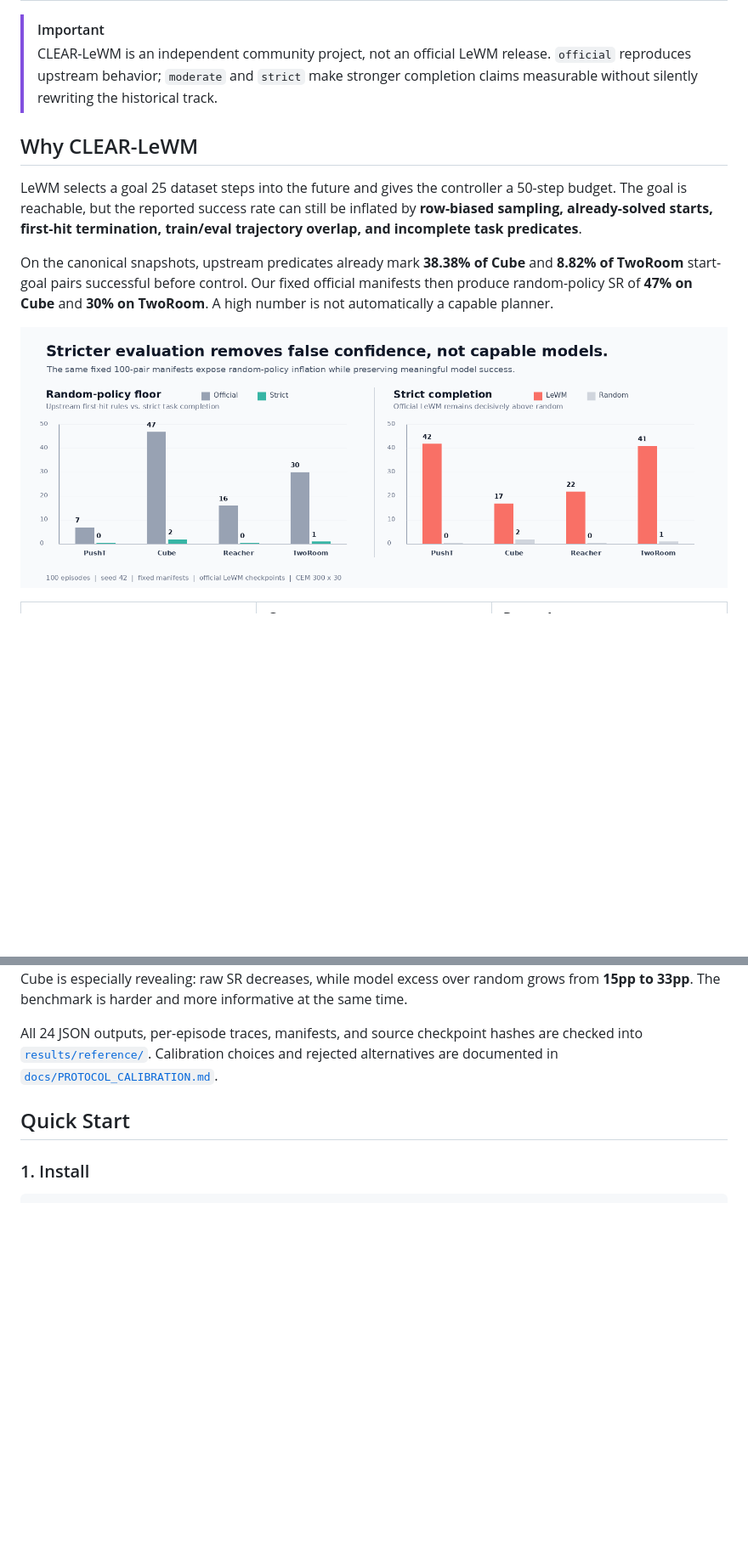
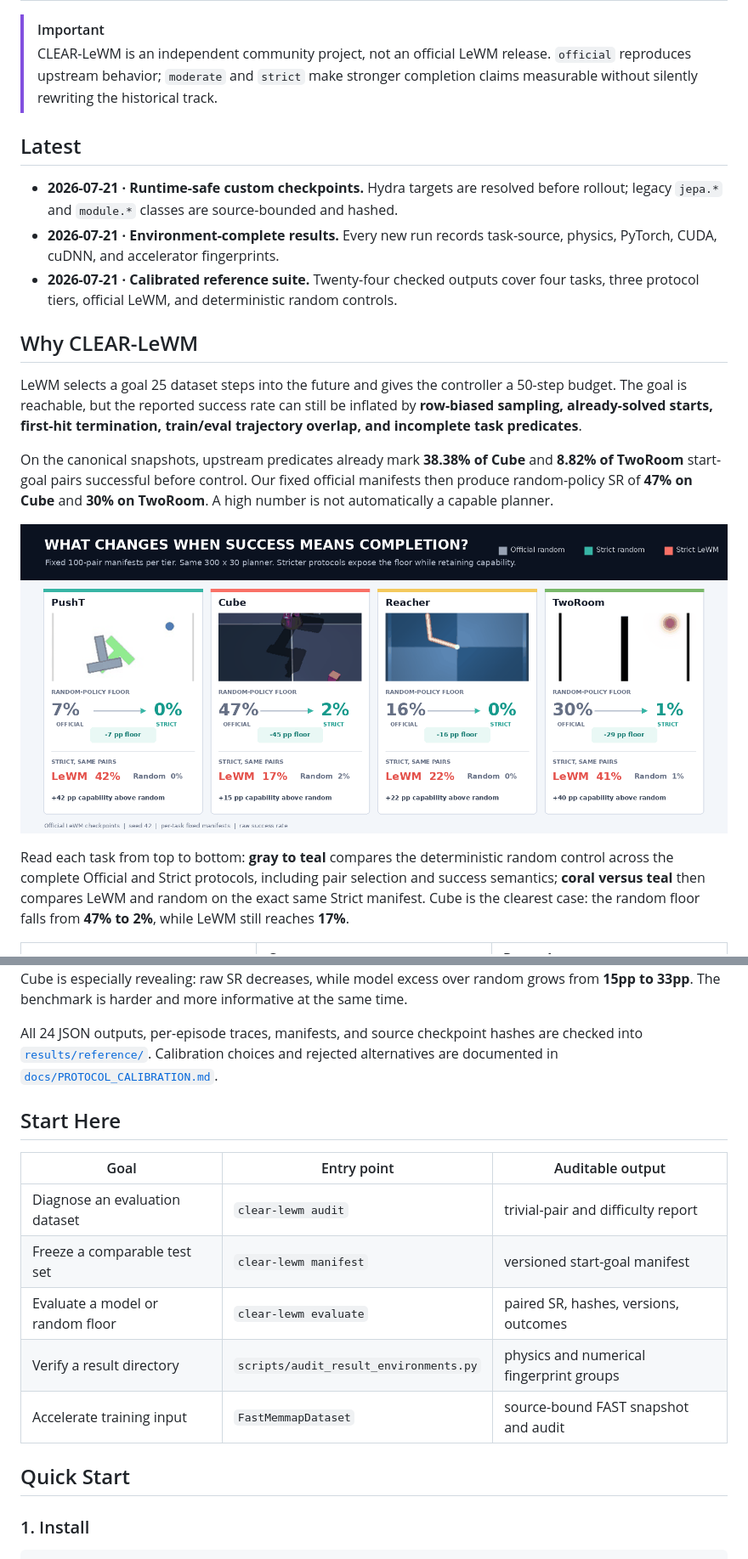
Before and after one commit to DavidSunok/CLEAR-LeWM, a Markdown page: README.md, 2 parts joined by grey strips. Shown: that part at 85% size. Rendered like a GitHub page; pictures changed too: assets/headline_results.png; blank space fills up the shorter version.

Commit message:
release: harden runtime provenance and refresh showcase

```diff
--- a/README.md
+++ b/README.md
@@ -46,6 +57,15 @@
 > `official` reproduces upstream behavior; `moderate` and `strict` make stronger
 > completion claims measurable without silently rewriting the historical track.
 
+## Latest
+
+- **2026-07-21 · Runtime-safe custom checkpoints.** Hydra targets are resolved before rollout;
+  legacy `jepa.*` and `module.*` classes are source-bounded and hashed.
+- **2026-07-21 · Environment-complete results.** Every new run records task-source, physics,
+  PyTorch, CUDA, cuDNN, and accelerator fingerprints.
+- **2026-07-21 · Calibrated reference suite.** Twenty-four checked outputs cover four tasks,
+  three protocol tiers, official LeWM, and deterministic random controls.
+
 ## Why CLEAR-LeWM
 
 LeWM selects a goal 25 dataset steps into the future and gives the controller a
@@ -61,6 +81,12 @@ on TwoRoom**. A high number is not automatically a capable planner.
 <p align="center">
   <img src="assets/headline_results.png" width="100%" alt="CLEAR-LeWM headline results: strict evaluation suppresses random baselines while preserving official LeWM success">
 </p>
+
+Read each task from top to bottom: **gray to teal** compares the deterministic
+random control across the complete Official and Strict protocols, including pair
+selection and success semantics; **coral versus teal** then compares LeWM and
+random on the exact same Strict manifest. Cube is the clearest case: the random
+floor falls from **47% to 2%**, while LeWM still reaches **17%**.
 
 <table>
   <tr>
@@ -91,6 +117,16 @@ All 24 JSON outputs, per-episode traces, manifests, and source checkpoint hashes
 are checked into [`results/reference/`](results/reference). Calibration choices
 and rejected alternatives are documented in
 [`docs/PROTOCOL_CALIBRATION.md`](docs/PROTOCOL_CALIBRATION.md).
+
+## Start Here
+
+| Goal | Entry point | Auditable output |
+|---|---|---|
+| Diagnose an evaluation dataset | `clear-lewm audit` | trivial-pair and difficulty report |
+| Freeze a comparable test set | `clear-lewm manifest` | versioned start-goal manifest |
+| Evaluate a model or random floor | `clear-lewm evaluate` | paired SR, hashes, versions, outcomes |
+| Verify a result directory | `scripts/audit_result_environments.py` | physics and numerical fingerprint groups |
+| Accelerate training input | `FastMemmapDataset` | source-bound FAST snapshot and audit |
 
 ## Quick Start
 
```
Also changed, not shown: other parts of README.md (+27 -2 lines), CONTRIBUTING.md (+5 -0 lines), EVALUATION_SPEC.md (+9 -0 lines), docs/RUNTIME_REPRODUCIBILITY.md (added, +48 -0 lines), assets/readme_hero.png, 11 other files.
